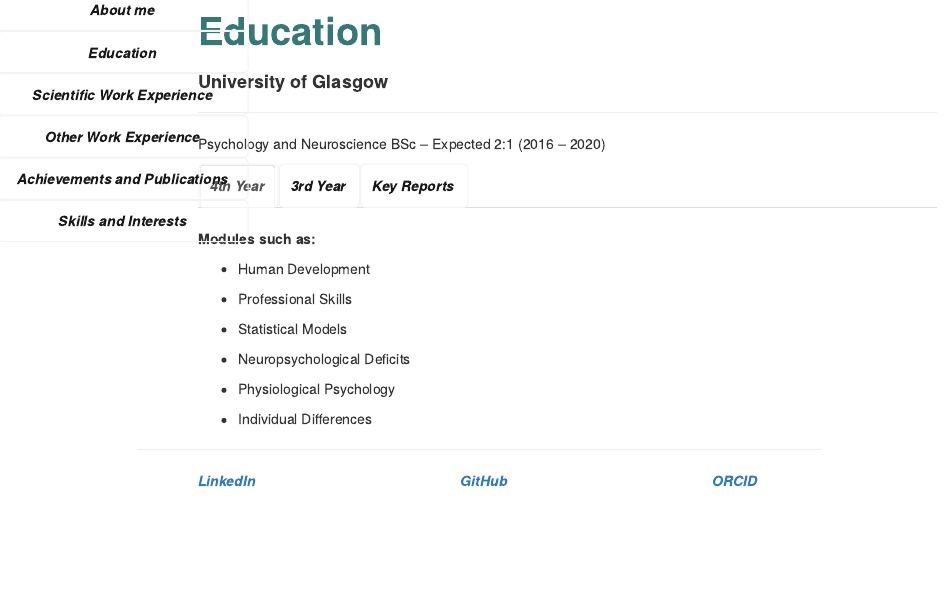
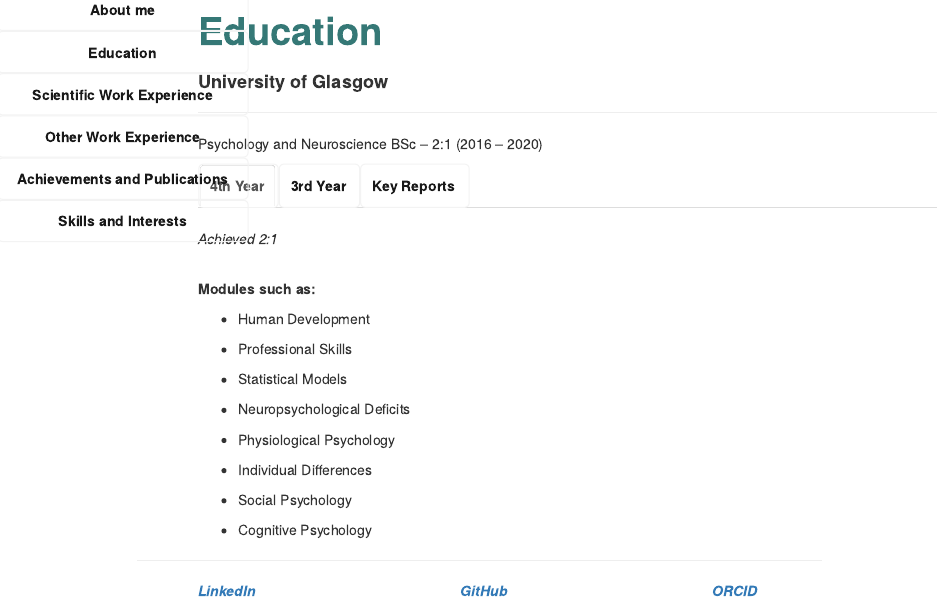
Before and after one commit to r-abdullah/CV, an R Markdown document (Education.Rmd): the page in a window 1100 px wide, from 360 px down. Rendered offline with R 4.5, knitr and Pandoc, with nearby package versions.

Commit message:
Updated Education and nav bar

```diff
--- a/Education.Rmd
+++ b/Education.Rmd
@@ -22,7 +22,7 @@
 #### **University of Glasgow**
 ***
 
-Psychology and Neuroscience BSc – Expected 2:1 (2016 – 2020)
+Psychology and Neuroscience BSc – 2:1 (2016 – 2020)
 
 <ul class="nav nav-tabs">
   <li class="nav-item active">
@@ -36,7 +36,9 @@
   </li>
 </ul>
 <div id="TabContent" class="tab-content active">
-  <div class="tab-pane active" id="4thYear">
+  <div class="tab-pane active" id="4thYear"> <br>
+  *Achieved 2:1*
+
   <br>
   **Modules such as:**
 
@@ -51,6 +53,10 @@
   * Physiological Psychology
 
   * Individual Differences
+
+  * Social Psychology
+
+  * Cognitive Psychology
   </div>
   <div class="tab-pane fade" id="3rdYear"> <br>
   *Achieved 2:1*
--- a/styles.css
+++ b/styles.css
@@ -20,7 +20,6 @@
   padding: 10px;
   text-align: center;
   font-weight: bold;
-  font-style: italic;
   color: #191919;
 }
 
```
Also changed, not shown: index.rmd (+5 -4 lines), 4 other files.
